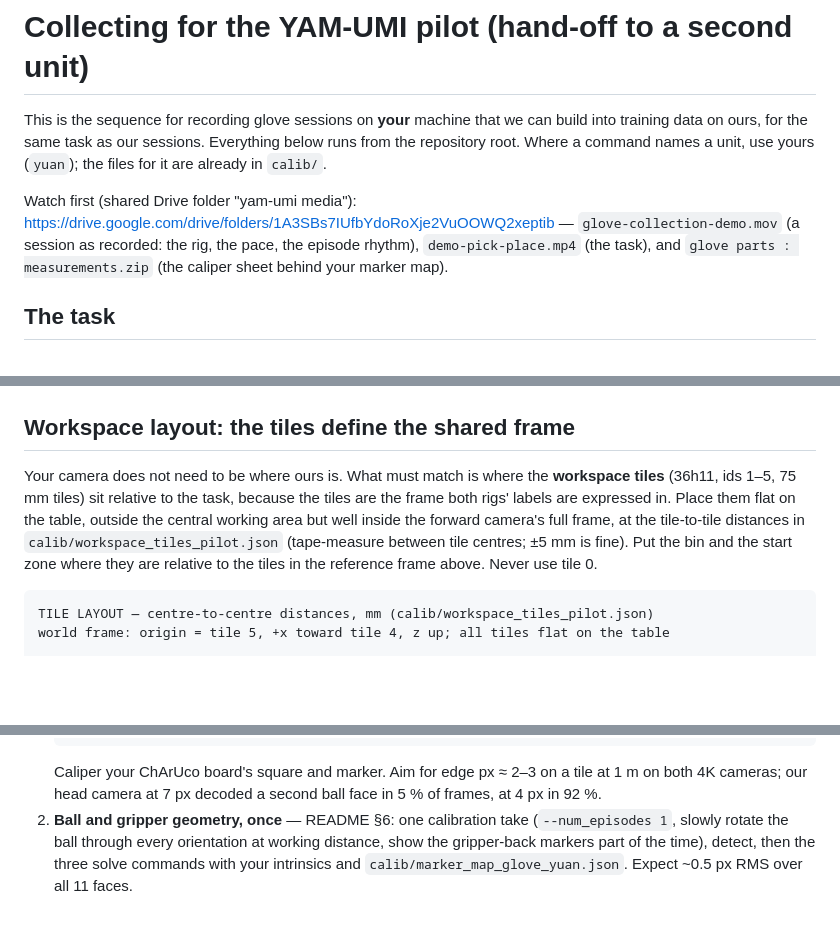
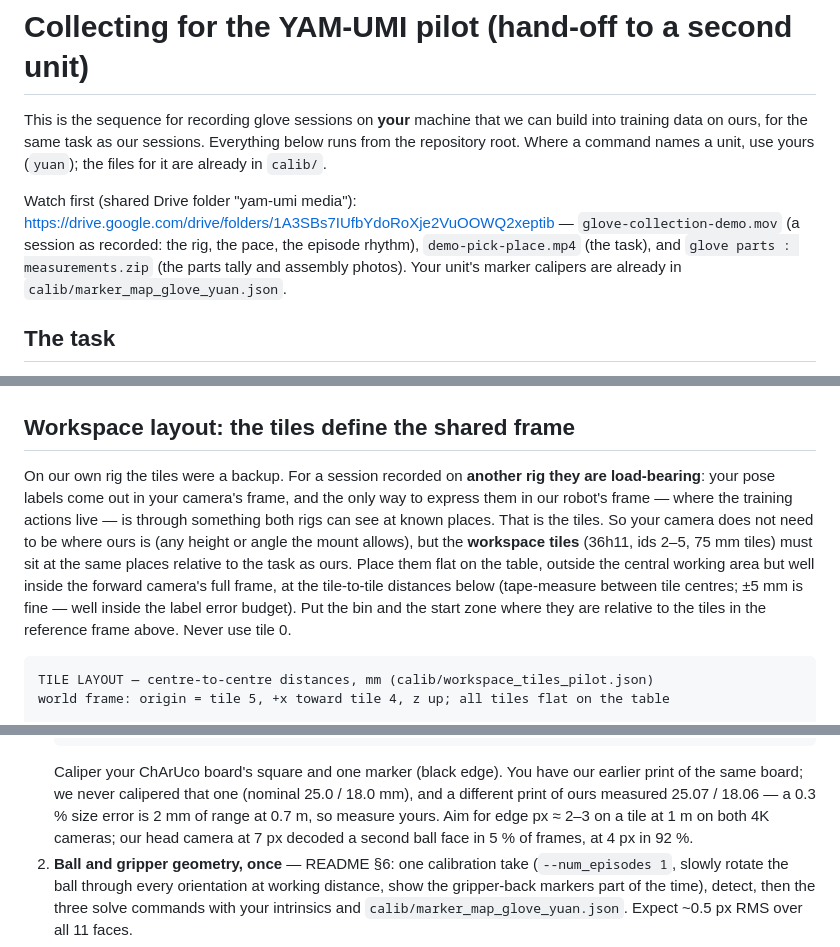
Before and after one commit to HiveYuan/forward-cam-umi, a Markdown page: docs/pilot-task.md, 3 parts joined by grey strips. GitHub-like rendering; blank space fills up the shorter version.

Commit message:
pilot-task: why the tiles are load-bearing for a second rig; Drive folder contents corrected; caliper the old board (never measured)

````diff
--- a/docs/pilot-task.md
+++ b/docs/pilot-task.md
@@ -9,7 +9,8 @@ Watch first (shared Drive folder "yam-umi media"):
 <https://drive.google.com/drive/folders/1A3SBs7IUfbYdoRoXje2VuOOWQ2xeptib>
 — `glove-collection-demo.mov` (a session as recorded: the rig, the pace,
 the episode rhythm), `demo-pick-place.mp4` (the task), and
-`glove parts : measurements.zip` (the caliper sheet behind your marker map).
+`glove parts : measurements.zip` (the parts tally and assembly photos).
+Your unit's marker calipers are already in `calib/marker_map_glove_yuan.json`.
 
 ## The task
 
@@ -29,14 +30,18 @@ Reference frames from our rig (match these by eye):
 
 ## Workspace layout: the tiles define the shared frame
 
-Your camera does not need to be where ours is. What must match is where the
-**workspace tiles** (36h11, ids 1–5, 75 mm tiles) sit relative to the task,
-because the tiles are the frame both rigs' labels are expressed in. Place
-them flat on the table, outside the central working area but well inside
-the forward camera's full frame, at the tile-to-tile distances in
-`calib/workspace_tiles_pilot.json` (tape-measure between tile centres;
-±5 mm is fine). Put the bin and the start zone where they are relative to
-the tiles in the reference frame above. Never use tile 0.
+On our own rig the tiles were a backup. For a session recorded on **another
+rig they are load-bearing**: your pose labels come out in your camera's
+frame, and the only way to express them in our robot's frame — where the
+training actions live — is through something both rigs can see at known
+places. That is the tiles. So your camera does not need to be where ours
+is (any height or angle the mount allows), but the **workspace tiles**
+(36h11, ids 2–5, 75 mm tiles) must sit at the same places relative to the
+task as ours. Place them flat on the table, outside the central working
+area but well inside the forward camera's full frame, at the tile-to-tile
+distances below (tape-measure between tile centres; ±5 mm is fine — well
+inside the label error budget). Put the bin and the start zone where they
+are relative to the tiles in the reference frame above. Never use tile 0.
 
 ```
 TILE LAYOUT — centre-to-centre distances, mm (calib/workspace_tiles_pilot.json)
@@ -72,8 +77,11 @@ exact height and angle are free.
    python scripts/calibrate_uvc.py /dev/v4l/by-path/<head> --name B0587b --square-mm <board> --marker-mm <board>
    python scripts/calibrate_uvc.py /dev/v4l/by-path/<wrist> --name fisheye_glove_yuan --model rational --square-mm <board> --marker-mm <board>
    ```
-   Caliper your ChArUco board's square and marker. Aim for edge px ≈ 2–3 on a
-   tile at 1 m on both 4K cameras; our head camera at 7 px decoded a second
+   Caliper your ChArUco board's square and one marker (black edge). You have
+   our earlier print of the same board; we never calipered that one (nominal
+   25.0 / 18.0 mm), and a different print of ours measured 25.07 / 18.06 —
+   a 0.3 % size error is 2 mm of range at 0.7 m, so measure yours. Aim for
+   edge px ≈ 2–3 on a tile at 1 m on both 4K cameras; our head camera at 7 px decoded a second
    ball face in 5 % of frames, at 4 px in 92 %.
 2. **Ball and gripper geometry, once** — README §6: one calibration take
    (`--num_episodes 1`, slowly rotate the ball through every orientation at
````
